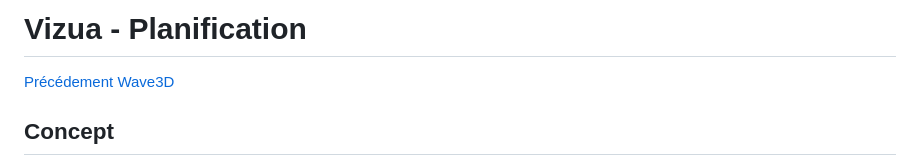
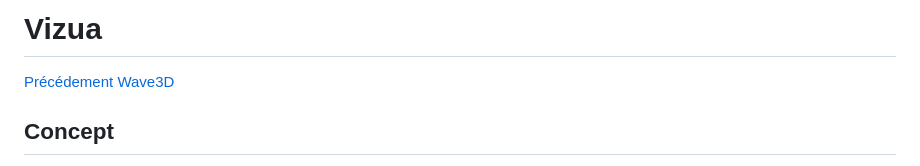
Before and after one commit to jejed8/vizua, a Markdown page: README.md, the part around the change. GitHub-like rendering.

```diff
--- a/README.md
+++ b/README.md
@@ -1,4 +1,4 @@
-# Vizua - Planification
+# Vizua
 
 [Précédement Wave3D](https://jejed8.github.io/wave3d/)
 
```
